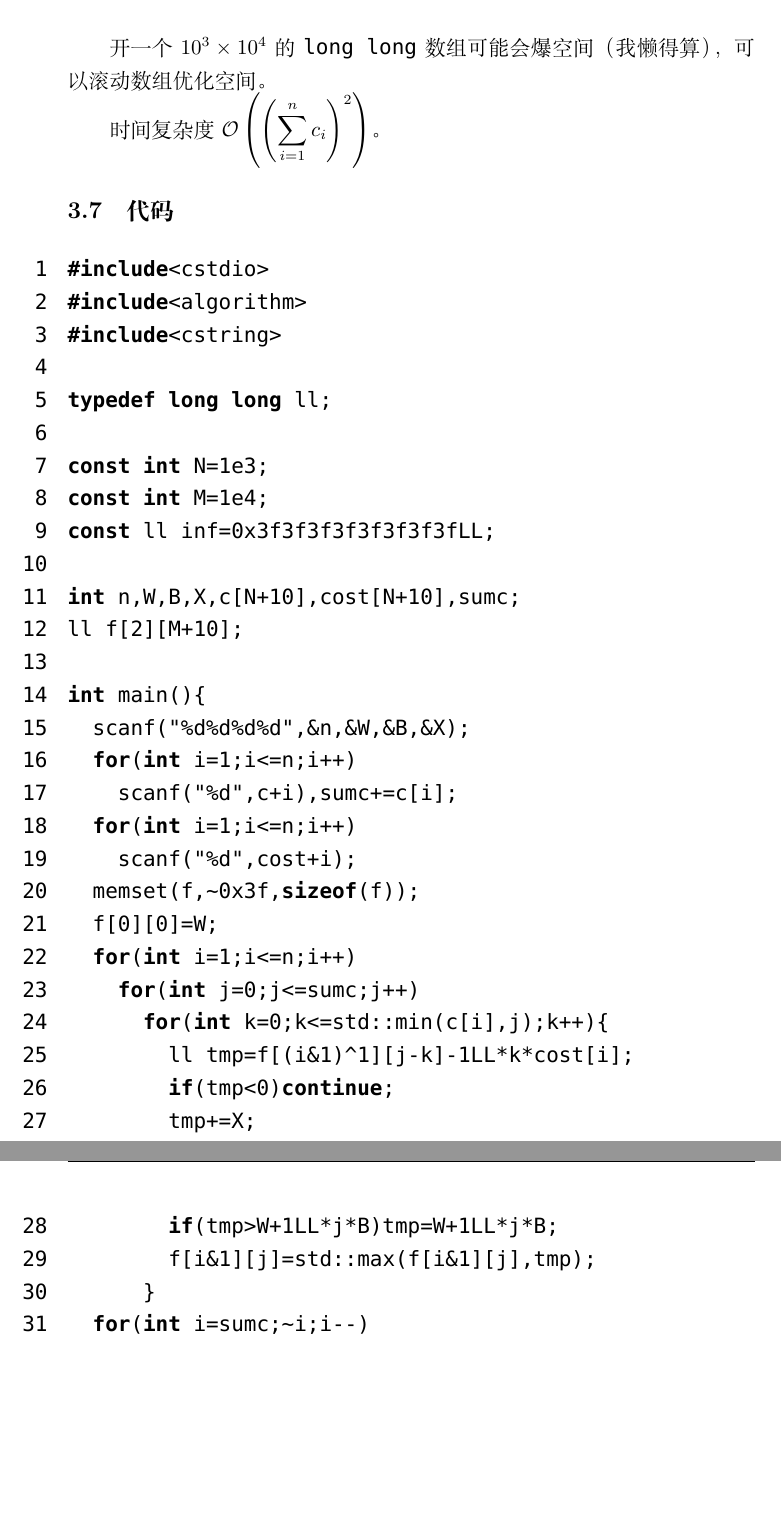
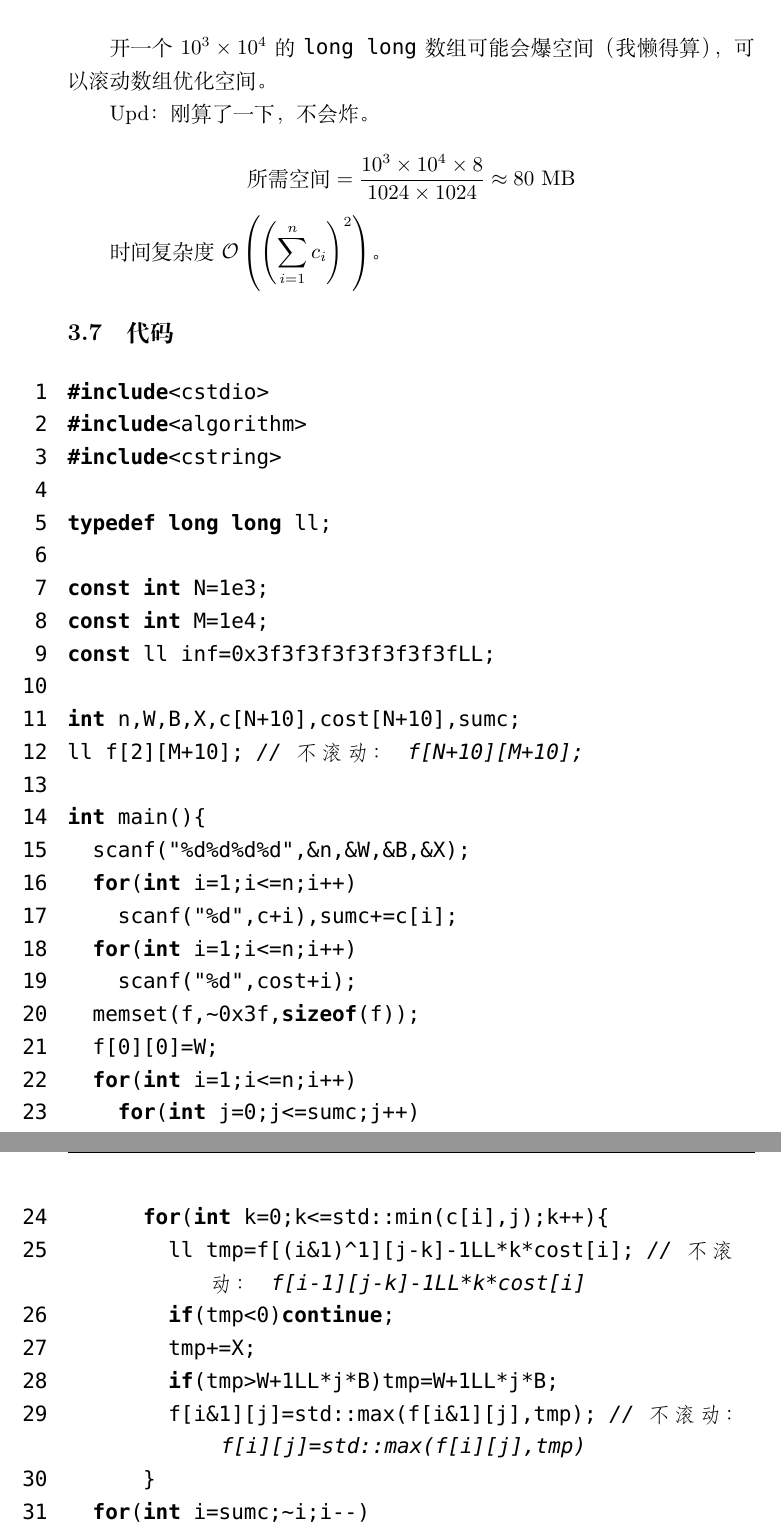
Before and after one commit to qz-cqy/OI-files, a LaTeX document (算法思维训练题解.tex): two parts of pages 13 and 14 of 14, joined at a grey line, cut so that both start at the same text, the shorter picture padded with empty space. Compiled offline with XeLaTeX; a missing font is replaced by an installed copy or a similar font.

Commit message:
Add files via upload

```diff
--- a/算法思维训练题解.tex
+++ b/算法思维训练题解.tex
@@ -380,6 +380,12 @@ int main(){
 
 	开一个 $10^3\times 10^4$ 的 \texttt{long long} 数组可能会爆空间（我懒得算），可以滚动数组优化空间。
 
+	Upd：刚算了一下，不会炸。
+
+	\[
+		\text{所需空间 }=\frac{10^{3}\times 10^{4}\times 8}{1024\times 1024}\approx 80\text{ MB}
+	\]
+
 	时间复杂度 $\displaystyle\mathcal O\left(\left(\sum_{i=1}^n c_{i}\right)^2\right)$。
 
 	\subsection{代码}
@@ -396,7 +402,7 @@ const int M=1e4;
 const ll inf=0x3f3f3f3f3f3f3f3fLL;
 
 int n,W,B,X,c[N+10],cost[N+10],sumc;
-ll f[2][M+10];
+ll f[2][M+10]; // 不滚动： f[N+10][M+10];
 
 int main(){
 	scanf("%d%d%d%d",&n,&W,&B,&X);
@@ -409,11 +415,11 @@ int main(){
 	for(int i=1;i<=n;i++)
 		for(int j=0;j<=sumc;j++)
 			for(int k=0;k<=std::min(c[i],j);k++){
-				ll tmp=f[(i&1)^1][j-k]-1LL*k*cost[i];
+				ll tmp=f[(i&1)^1][j-k]-1LL*k*cost[i]; // 不滚动： f[i-1][j-k]-1LL*k*cost[i]
 				if(tmp<0)continue;
 				tmp+=X;
 				if(tmp>W+1LL*j*B)tmp=W+1LL*j*B;
-				f[i&1][j]=std::max(f[i&1][j],tmp);
+				f[i&1][j]=std::max(f[i&1][j],tmp); // 不滚动： f[i][j]=std::max(f[i][j],tmp)
 			}
 	for(int i=sumc;~i;i--)
 		if(f[n&1][i]>=0){
```
Also changed, not shown: 算法思维训练题解.pdf.
